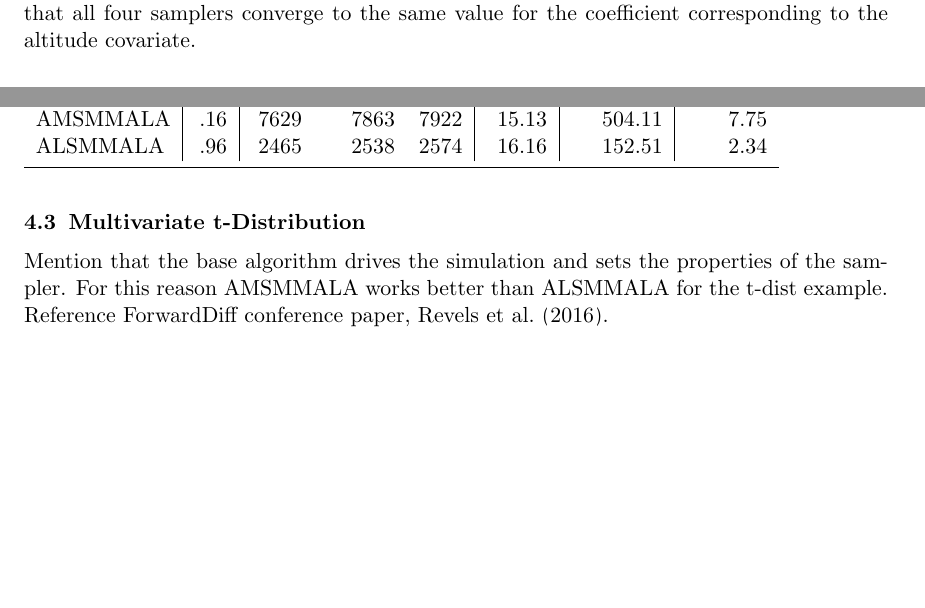
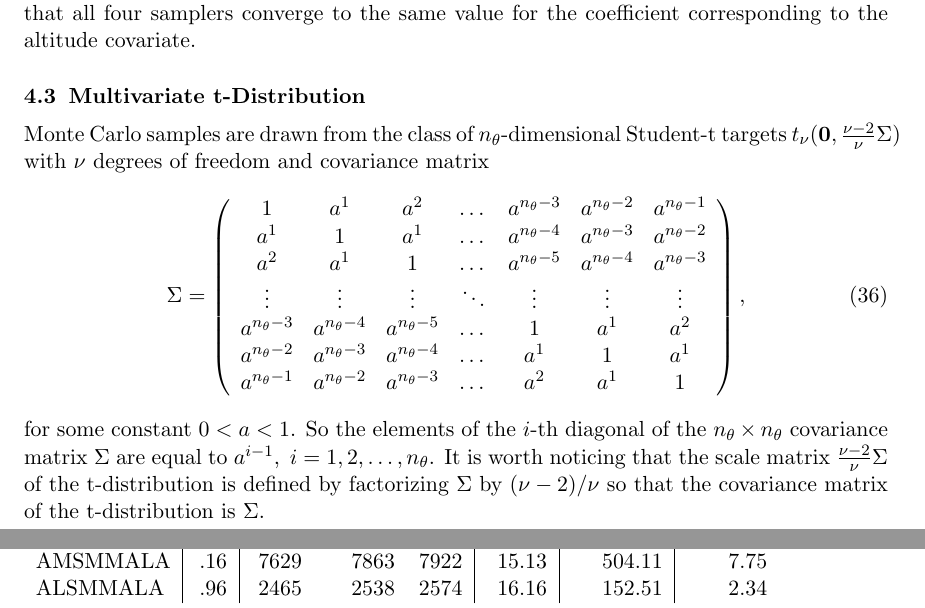
Before and after one commit to eford/pap_for__man, a LaTeX paper (papamarkou2016.tex): two parts of pages 23 and 25 of 33 before the commit and two parts of pages 23 and 26 of 33 after it, joined at a grey line, cut so that both start at the same text, the shorter picture padded with empty space. Compiled offline with pdfLaTeX.

Commit message:
Started writing last section (4.3)

```diff
--- a/papamarkou2016.tex
+++ b/papamarkou2016.tex
@@ -1330,7 +1329,29 @@ corresponding to the altitude covariate.
 \subsection{Multivariate t-Distribution}
 
-Mention that the base algorithm drives the simulation and sets the properties of the sampler. For this reason AMSMMALA works
-better than ALSMMALA for the t-dist example. Reference ForwardDiff conference paper, \cite{rev_lub_pap__for}.
+Monte Carlo samples are drawn from the class of $n_{\theta}$-dimensional Student-t targets
+$t_{\nu}(\mathbf{0},\frac{\nu-2}{\nu}\Sigma)$
+with $\nu$ degrees of freedom and covariance matrix
+\begin{equation}
+\label{tp:eq:normal:sigma}
+\Sigma=\left(\begin{array}{ccccccc}
+1 & a^1 & a^2 & \dots & a^{n_{\theta}-3} & a^{n_{\theta}-2} & a^{n_{\theta}-1} \\
+a^1 & 1 & a^1 & \dots & a^{n_{\theta}-4} & a^{n_{\theta}-3} & a^{n_{\theta}-2} \\
+a^2 & a^1 & 1 & \dots & a^{n_{\theta}-5} & a^{n_{\theta}-4} & a^{n_{\theta}-3} \\
+\vdots & \vdots & \vdots & \ddots & \vdots & \vdots & \vdots \\
+a^{n_{\theta}-3} & a^{n_{\theta}-4} & a^{n_{\theta}-5} & \dots & 1 & a^{1} & a^{2} \\
+a^{n_{\theta}-2} & a^{n_{\theta}-3} & a^{n_{\theta}-4} & \dots & a^{1} & 1 & a^{1} \\
+a^{n_{\theta}-1} & a^{n_{\theta}-2} & a^{n_{\theta}-3} & \dots & a^{2} & a^1 & 1 \\
+\end{array}\right),
+\end{equation}
+for some constant $0<a<1$. So the elements of the $i$-th diagonal of
+the $n_{\theta}\times n_{\theta}$ covariance matrix $\Sigma$ are equal to
+$a^{i-1},~i=1,2,\dots,n_{\theta}$. It is worth noticing that the scale matrix
+$\frac{\nu-2}{\nu}\Sigma$ of the t-distribution is defined by factorizing
+$\Sigma$ by $(\nu-2)/\nu$ so that the covariance matrix of the t-distribution
+is $\Sigma$.
+
+%Mention that the base algorithm drives the simulation and sets the properties of the sampler. For this reason AMSMMALA works
+%better than ALSMMALA for the t-dist example. Reference ForwardDiff conference paper, \cite{rev_lub_pap__for}.
 
 \begin{table}
 	\caption{t-density target - comparison of Langevin sampling methods. SMMALA (r) is SMMALA with reverse mode AD, and
```
Also changed, not shown: papamarkou2016.bbl, papamarkou2016.tex (1 more changed lines).
